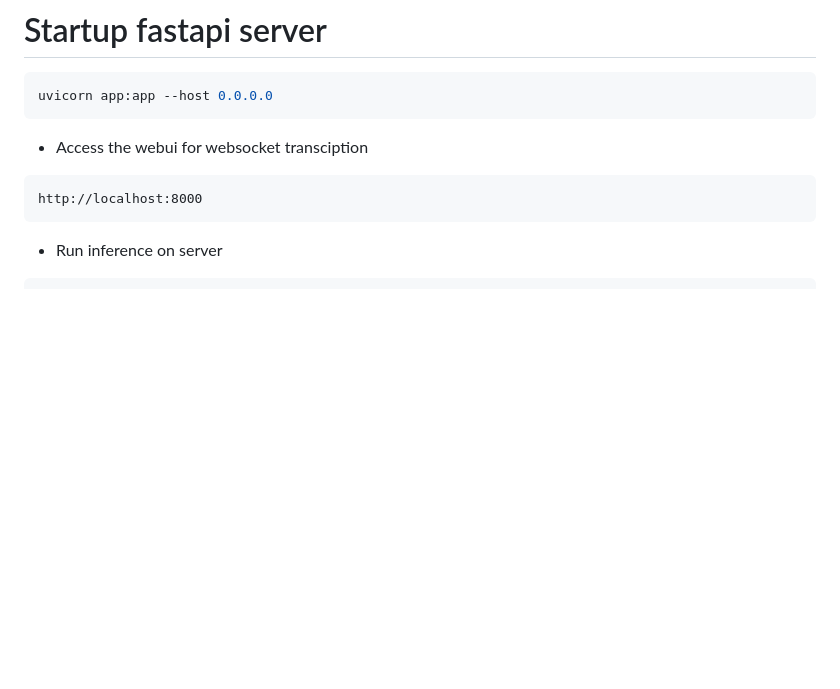
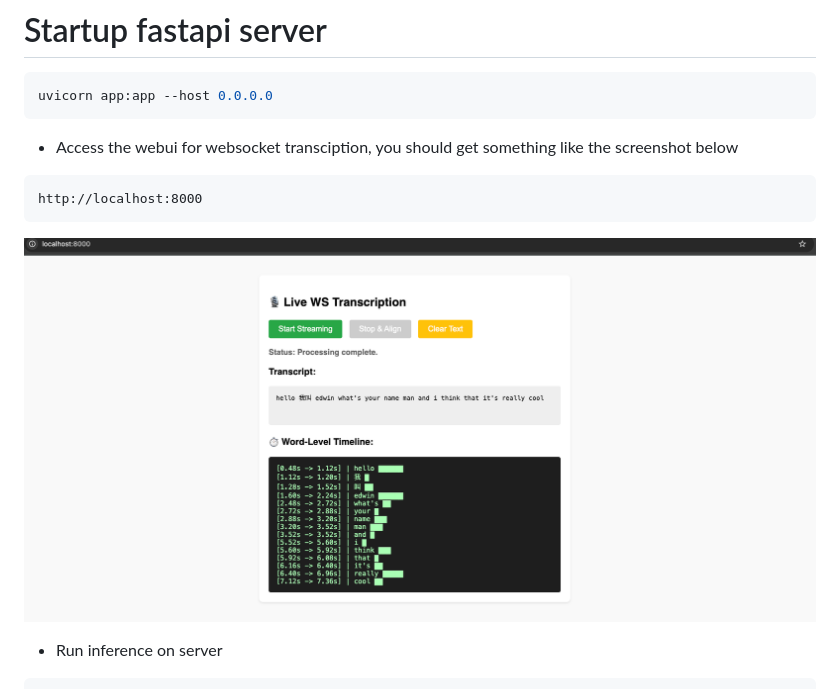
Before and after one commit to edwin-19/asr_streaming_qwen, a Markdown page: README.md, the part around the change. Drawn GitHub-style; pictures changed too: templates/webui.png (added); blank space fills up the shorter version.

Commit message:
docs: update readme with webui

````diff
--- a/README.md
+++ b/README.md
@@ -35,10 +35,11 @@ python get_timestamp.py
 uvicorn app:app --host 0.0.0.0
 ```
 
-- Access the webui for websocket transciption
+- Access the webui for websocket transciption, you should get something like the screenshot below
 ```
 http://localhost:8000
 ```
+![Web UI Interface](templates/webui.png)
 
 - Run inference on server
 ```bash
````
